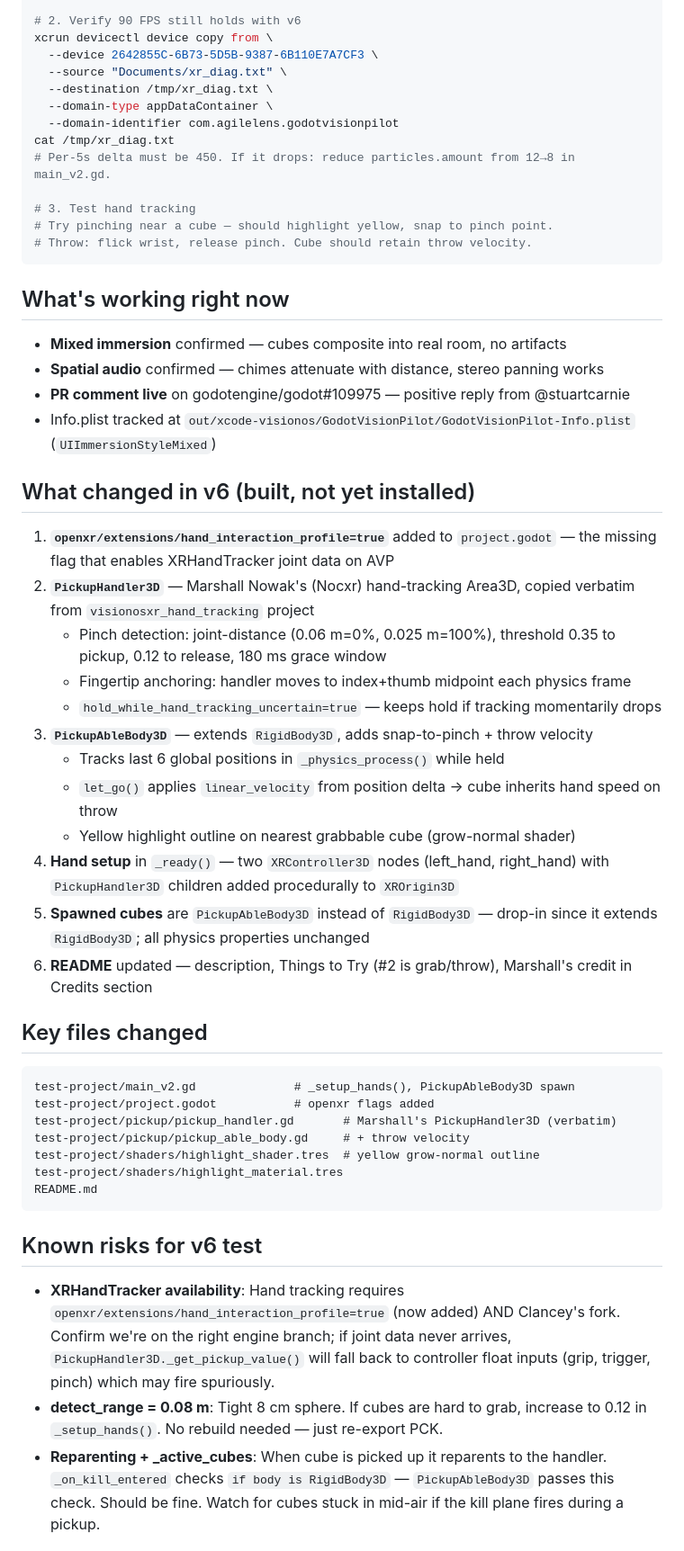
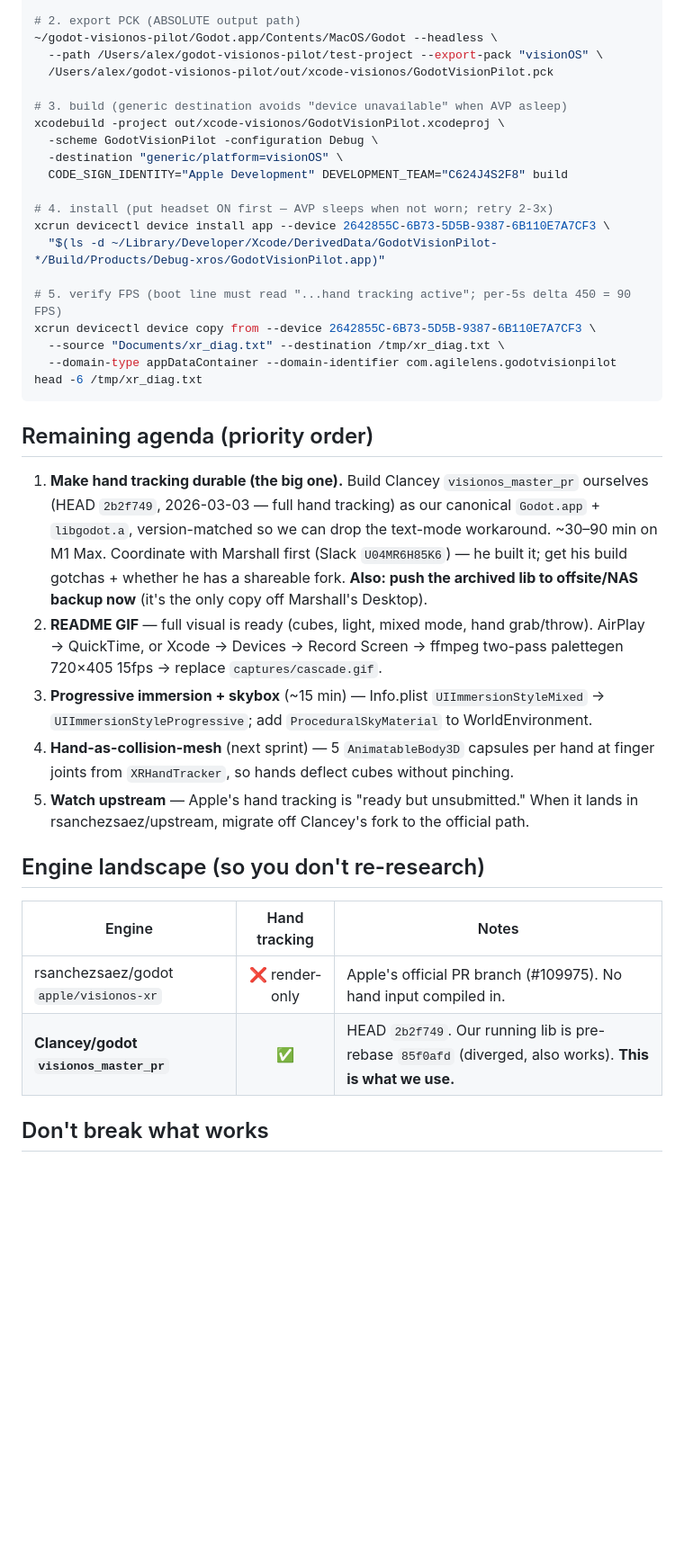
Before and after one commit to ibrews/godot-avp-cascade, a Markdown page: HANDOFF_PROMPT.md, the part around one of its changes. Shown at 90% size. GitHub-like rendering; blank space fills up the shorter version.

````diff
--- a/HANDOFF_PROMPT.md
+++ b/HANDOFF_PROMPT.md
@@ -14,56 +41,40 @@ xcrun devicectl device install app \
 
-# 2. Verify 90 FPS still holds with v6
-xcrun devicectl device copy from \
-  --device 2642855C-6B73-5D5B-9387-6B110E7A7CF3 \
-  --source "Documents/xr_diag.txt" \
-  --destination /tmp/xr_diag.txt \
-  --domain-type appDataContainer \
-  --domain-identifier com.agilelens.godotvisionpilot
-cat /tmp/xr_diag.txt
-# Per-5s delta must be 450. If it drops: reduce particles.amount from 12→8 in main_v2.gd.
+# 2. export PCK (ABSOLUTE output path)
+~/godot-visionos-pilot/Godot.app/Contents/MacOS/Godot --headless \
+  --path /Users/alex/godot-visionos-pilot/test-project --export-pack "visionOS" \
+  /Users/alex/godot-visionos-pilot/out/xcode-visionos/GodotVisionPilot.pck
 
-# 3. Test hand tracking
-# Try pinching near a cube — should highlight yellow, snap to pinch point.
-# Throw: flick wrist, release pinch. Cube should retain throw velocity.
+# 3. build (generic destination avoids "device unavailable" when AVP asleep)
+xcodebuild -project out/xcode-visionos/GodotVisionPilot.xcodeproj \
+  -scheme GodotVisionPilot -configuration Debug \
+  -destination "generic/platform=visionOS" \
+  CODE_SIGN_IDENTITY="Apple Development" DEVELOPMENT_TEAM="C624J4S2F8" build
+
+# 4. install (put headset ON first — AVP sleeps when not worn; retry 2-3x)
+xcrun devicectl device install app --device 2642855C-6B73-5D5B-9387-6B110E7A7CF3 \
+  "$(ls -d ~/Library/Developer/Xcode/DerivedData/GodotVisionPilot-*/Build/Products/Debug-xros/GodotVisionPilot.app)"
+
+# 5. verify FPS (boot line must read "...hand tracking active"; per-5s delta 450 = 90 FPS)
+xcrun devicectl device copy from --device 2642855C-6B73-5D5B-9387-6B110E7A7CF3 \
+  --source "Documents/xr_diag.txt" --destination /tmp/xr_diag.txt \
+  --domain-type appDataContainer --domain-identifier com.agilelens.godotvisionpilot
+head -6 /tmp/xr_diag.txt
 ```
 
-## What's working right now
+## Remaining agenda (priority order)
 
-- **Mixed immersion** confirmed — cubes composite into real room, no artifacts
-- **Spatial audio** confirmed — chimes attenuate with distance, stereo panning works
-- **PR comment live** on godotengine/godot#109975 — positive reply from @stuartcarnie
-- Info.plist tracked at `out/xcode-visionos/GodotVisionPilot/GodotVisionPilot-Info.plist` (`UIImmersionStyleMixed`)
+1. **Make hand tracking durable (the big one).** Build Clancey `visionos_master_pr` ourselves (HEAD `2b2f749`, 2026-03-03 — full hand tracking) as our canonical `Godot.app` + `libgodot.a`, version-matched so we can drop the text-mode workaround. ~30–90 min on M1 Max. Coordinate with Marshall first (Slack `U04MR6H85K6`) — he built it; get his build gotchas + whether he has a shareable fork. **Also: push the archived lib to offsite/NAS backup now** (it's the only copy off Marshall's Desktop).
+2. **README GIF** — full visual is ready (cubes, light, mixed mode, hand grab/throw). AirPlay → QuickTime, or Xcode → Devices → Record Screen → ffmpeg two-pass palettegen 720×405 15fps → replace `captures/cascade.gif`.
+3. **Progressive immersion + skybox** (~15 min) — Info.plist `UIImmersionStyleMixed` → `UIImmersionStyleProgressive`; add `ProceduralSkyMaterial` to WorldEnvironment.
+4. **Hand-as-collision-mesh** (next sprint) — 5 `AnimatableBody3D` capsules per hand at finger joints from `XRHandTracker`, so hands deflect cubes without pinching.
+5. **Watch upstream** — Apple's hand tracking is "ready but unsubmitted." When it lands in rsanchezsaez/upstream, migrate off Clancey's fork to the official path.
 
-## What changed in v6 (built, not yet installed)
+## Engine landscape (so you don't re-research)
 
-1. **`openxr/extensions/hand_interaction_profile=true`** added to `project.godot` — the missing flag that enables XRHandTracker joint data on AVP
-2. **`PickupHandler3D`** — Marshall Nowak's (Nocxr) hand-tracking Area3D, copied verbatim from `visionosxr_hand_tracking` project
-   - Pinch detection: joint-distance (0.06 m=0%, 0.025 m=100%), threshold 0.35 to pickup, 0.12 to release, 180 ms grace window
-   - Fingertip anchoring: handler moves to index+thumb midpoint each physics frame
-   - `hold_while_hand_tracking_uncertain=true` — keeps hold if tracking momentarily drops
-3. **`PickupAbleBody3D`** — extends `RigidBody3D`, adds snap-to-pinch + throw velocity
-   - Tracks last 6 global positions in `_physics_process()` while held
-   - `let_go()` applies `linear_velocity` from position delta → cube inherits hand speed on throw
-   - Yellow highlight outline on nearest grabbable cube (grow-normal shader)
-4. **Hand setup** in `_ready()` — two `XRController3D` nodes (left_hand, right_hand) with `PickupHandler3D` children added procedurally to `XROrigin3D`
-5. **Spawned cubes** are `PickupAbleBody3D` instead of `RigidBody3D` — drop-in since it extends `RigidBody3D`; all physics properties unchanged
-6. **README** updated — description, Things to Try (#2 is grab/throw), Marshall's credit in Credits section
+| Engine | Hand tracking | Notes |
+|--------|:---:|-------|
+| rsanchezsaez/godot `apple/visionos-xr` | ❌ render-only | Apple's official PR branch (#109975). No hand input compiled in. |
+| **Clancey/godot `visionos_master_pr`** | ✅ | HEAD `2b2f749`. Our running lib is pre-rebase `85f0afd` (diverged, also works). **This is what we use.** |
 
-## Key files changed
+## Don't break what works
 
-```
-test-project/main_v2.gd              # _setup_hands(), PickupAbleBody3D spawn
-test-project/project.godot           # openxr flags added
-test-project/pickup/pickup_handler.gd       # Marshall's PickupHandler3D (verbatim)
-test-project/pickup/pickup_able_body.gd     # + throw velocity
-test-project/shaders/highlight_shader.tres  # yellow grow-normal outline
-test-project/shaders/highlight_material.tres
-README.md
-```
-
-## Known risks for v6 test
-
-- **XRHandTracker availability**: Hand tracking requires `openxr/extensions/hand_interaction_profile=true` (now added) AND Clancey's fork. Confirm we're on the right engine branch; if joint data never arrives, `PickupHandler3D._get_pickup_value()` will fall back to controller float inputs (grip, trigger, pinch) which may fire spuriously.
-- **detect_range = 0.08 m**: Tight 8 cm sphere. If cubes are hard to grab, increase to 0.12 in `_setup_hands()`. No rebuild needed — just re-export PCK.
-- **Reparenting + _active_cubes**: When cube is picked up it reparents to the handler. `_on_kill_entered` checks `if body is RigidBody3D` — `PickupAbleBody3D` passes this check. Should be fine. Watch for cubes stuck in mid-air if the kill plane fires during a pickup.
-
````
Also changed, not shown: other parts of HANDOFF_PROMPT.md (+54 -61 lines).
